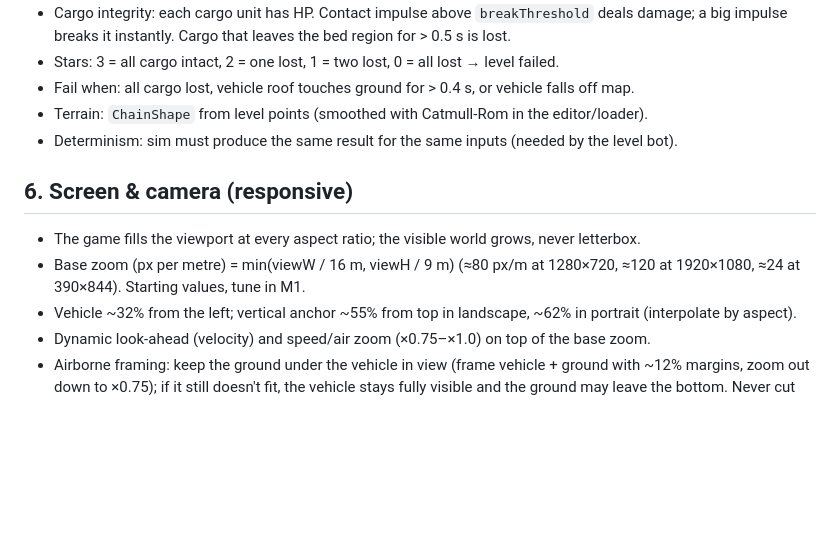
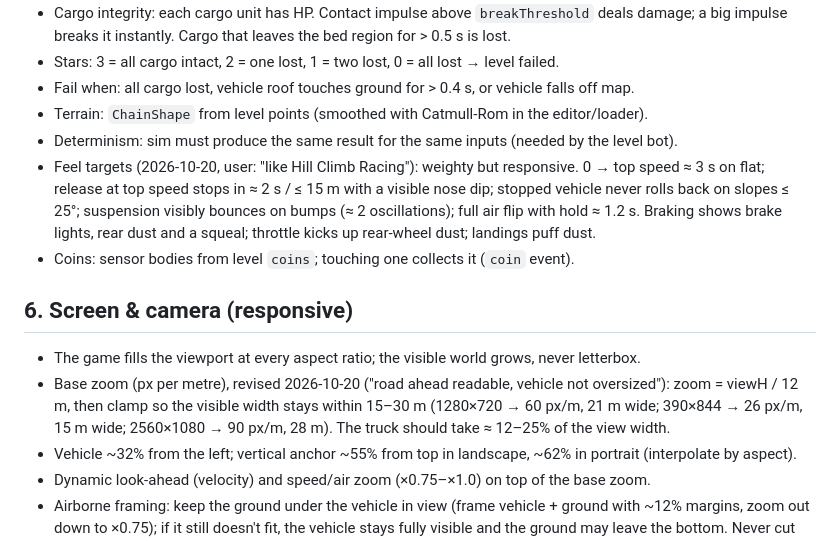
Before and after one commit to offsyntax/wobbly-cargo, a Markdown page: docs/GDD.md, the part around the change. Drawn GitHub-style; blank space fills up the shorter version.

```diff
--- a/docs/GDD.md
+++ b/docs/GDD.md
@@ -47,11 +47,19 @@ next level or garage upgrade → harder level / new world / new vehicle.
 - Fail when: all cargo lost, vehicle roof touches ground for > 0.4 s, or vehicle falls off map.
 - Terrain: `ChainShape` from level points (smoothed with Catmull-Rom in the editor/loader).
 - Determinism: sim must produce the same result for the same inputs (needed by the level bot).
+- Feel targets (2026-10-20, user: "like Hill Climb Racing"): weighty but responsive. 0 → top
+  speed ≈ 3 s on flat; release at top speed stops in ≈ 2 s / ≤ 15 m with a visible nose dip;
+  stopped vehicle never rolls back on slopes ≤ 25°; suspension visibly bounces on bumps
+  (≈ 2 oscillations); full air flip with hold ≈ 1.2 s. Braking shows brake lights, rear dust
+  and a squeal; throttle kicks up rear-wheel dust; landings puff dust.
+- Coins: sensor bodies from level `coins`; touching one collects it (`coin` event).
 
 ## 6. Screen & camera (responsive)
 - The game fills the viewport at every aspect ratio; the visible world grows, never letterbox.
-- Base zoom (px per metre) = min(viewW / 16 m, viewH / 9 m) (≈80 px/m at 1280×720, ≈120 at
-  1920×1080, ≈24 at 390×844). Starting values, tune in M1.
+- Base zoom (px per metre), revised 2026-10-20 ("road ahead readable, vehicle not oversized"):
+  zoom = viewH / 12 m, then clamp so the visible width stays within 15–30 m
+  (1280×720 → 60 px/m, 21 m wide; 390×844 → 26 px/m, 15 m wide; 2560×1080 → 90 px/m, 28 m).
+  The truck should take ≈ 12–25% of the view width.
 - Vehicle ~32% from the left; vertical anchor ~55% from top in landscape, ~62% in portrait
   (interpolate by aspect).
 - Dynamic look-ahead (velocity) and speed/air zoom (×0.75–×1.0) on top of the base zoom.
```
Also changed, not shown: docs/HANDOFF.md (+32 -15 lines).
